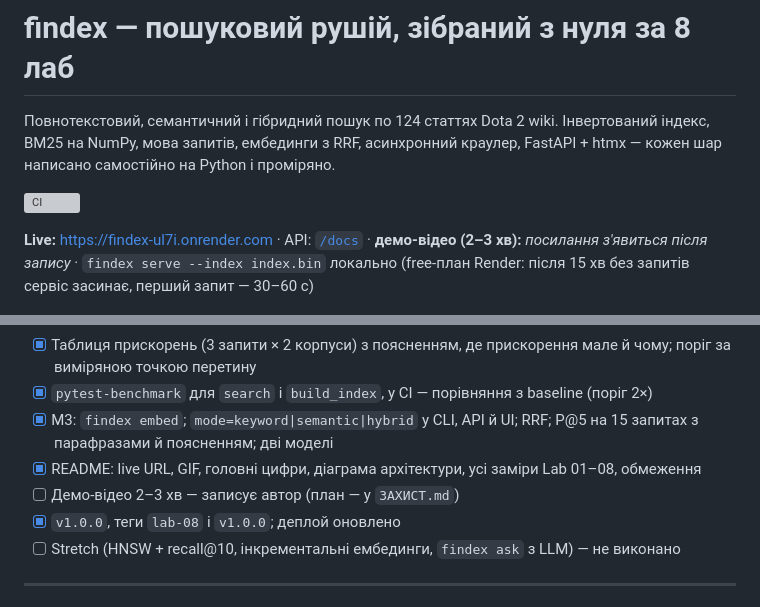
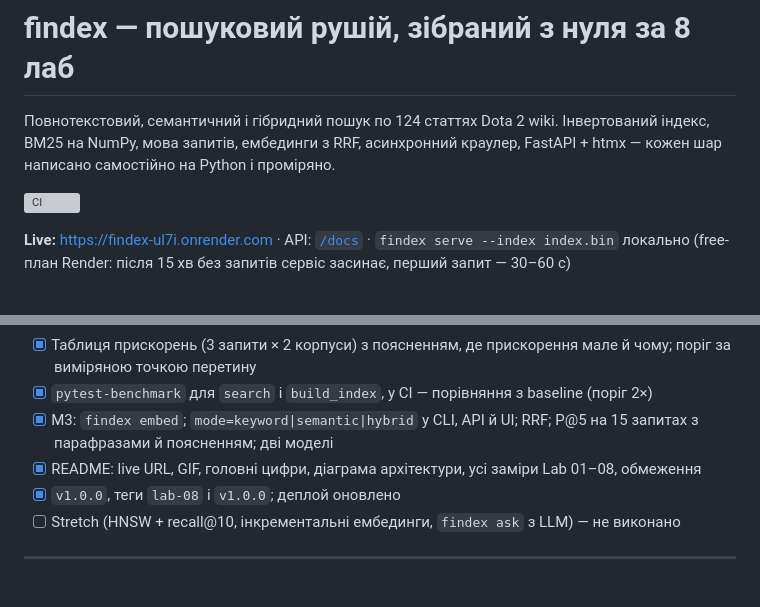
Before and after one commit to dwysuxx/findex, a Markdown page: README.md, 2 parts joined by grey strips. GitHub-like rendering; grey boxes are pictures that could not be loaded.

Commit message:
README: drop the demo video placeholder
Co-Authored-By: Claude Opus 5.5 <noreply@anthropic.com>

```diff
--- a/README.md
+++ b/README.md
@@ -7,7 +7,7 @@
 [![CI](https://github.com/dwysuxx/findex/actions/workflows/ci.yml/badge.svg)](https://github.com/dwysuxx/findex/actions/workflows/ci.yml)
 
 **Live:** https://findex-ul7i.onrender.com · API: [`/docs`](https://findex-ul7i.onrender.com/docs) ·
-**демо-відео (2–3 хв):** _посилання з'явиться після запису_ · `findex serve --index index.bin` локально
+`findex serve --index index.bin` локально
 (free-план Render: після 15 хв без запитів сервіс засинає, перший запит — 30–60 с)
 
 ![Пошук під час набору: ключові слова, потім «за змістом»](docs/demo.gif)
@@ -466,7 +466,6 @@ Magic Resist 25 %») — бессенсовні вектори біля «цен
 - [x] `pytest-benchmark` для `search` і `build_index`, у CI — порівняння з baseline (поріг 2×)
 - [x] M3: `findex embed`; `mode=keyword|semantic|hybrid` у CLI, API й UI; RRF; P@5 на 15 запитах з парафразами й поясненням; дві моделі
 - [x] README: live URL, GIF, головні цифри, діаграма архітектури, усі заміри Lab 01–08, обмеження
-- [ ] Демо-відео 2–3 хв — записує автор (план — у `ЗАХИСТ.md`)
 - [x] `v1.0.0`, теги `lab-08` і `v1.0.0`; деплой оновлено
 - [ ] Stretch (HNSW + recall@10, інкрементальні ембединги, `findex ask` з LLM) — не виконано
 
```
